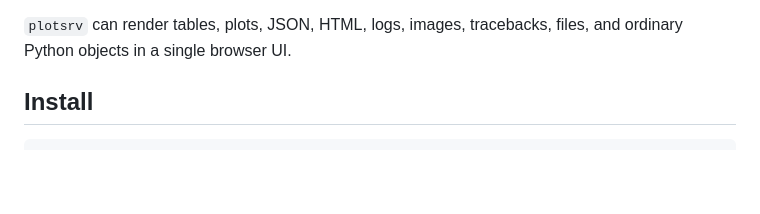
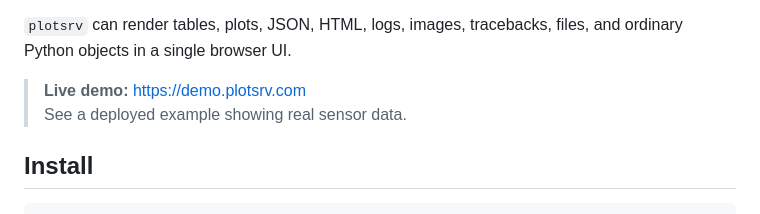
Before and after one commit to anees-hill/plotsrv, a Markdown page: README.md, the part around one of its changes. GitHub-like rendering; blank space fills up the shorter version.

Commit message:
docs: adjust readme(2)

```diff
--- a/README.md
+++ b/README.md
@@ -57,6 +50,9 @@ Turn Python objects into live browser views with minimal code.
 It is designed for scripts, pipelines, experiments, batch jobs, and long-running processes where useful outputs are otherwise hidden in terminal logs, temporary objects, generated files, or ad hoc plots.
 
 `plotsrv` can render tables, plots, JSON, HTML, logs, images, tracebacks, files, and ordinary Python objects in a single browser UI.
+
+> **Live demo:** https://demo.plotsrv.com
+> See a deployed example showing real sensor data.
 
 ## Install
 
```
Also changed, not shown: other parts of README.md (+9 -16 lines).
